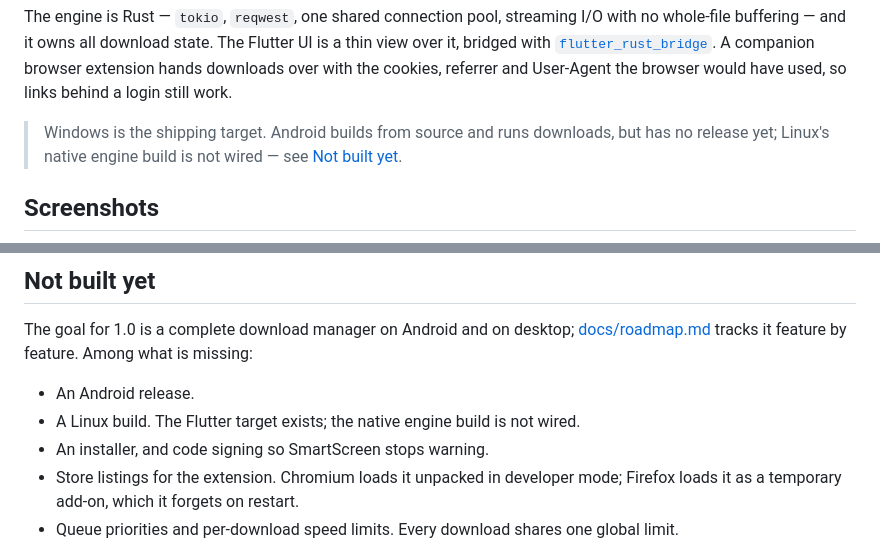
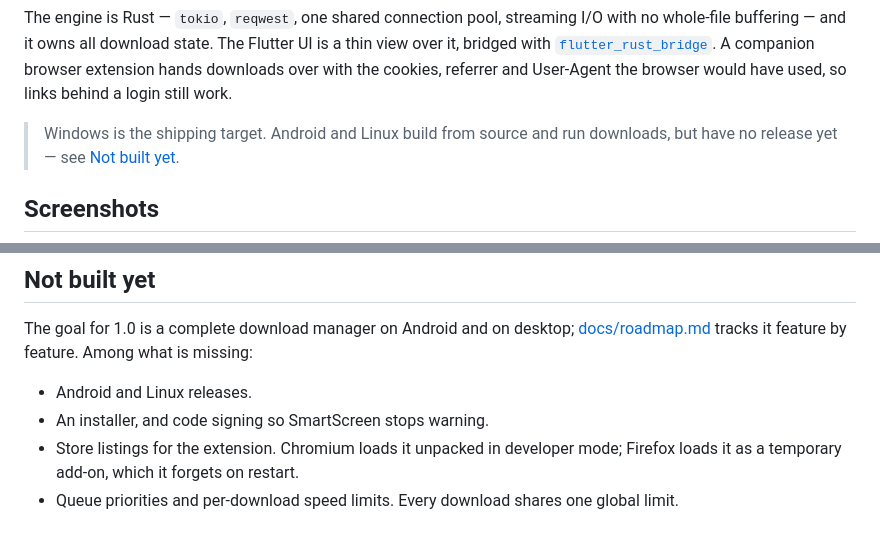
Before and after one commit to Purukitto/Shinsoku, a Markdown page: README.md, 2 parts joined by grey strips. GitHub-like rendering.

Commit message:
docs: count the Linux build as wired
The Android work said the Linux engine build was not wired yet; it landed alongside, so the README and the CI record now say what each platform still lacks.

```diff
--- a/README.md
+++ b/README.md
@@ -36,9 +36,8 @@ over it, bridged with [`flutter_rust_bridge`](https://github.com/fzyzcjy/flutter
 A companion browser extension hands downloads over with the cookies, referrer and
 User-Agent the browser would have used, so links behind a login still work.
 
-> Windows is the shipping target. Android builds from source and runs downloads, but
-> has no release yet; Linux's native engine build is not wired — see
-> [Not built yet](#not-built-yet).
+> Windows is the shipping target. Android and Linux build from source and run
+> downloads, but have no release yet — see [Not built yet](#not-built-yet).
 
 ## Screenshots
 
@@ -336,8 +335,7 @@ progress reuses the byte fields — are recorded in [docs/decisions.md](docs/dec
 The goal for 1.0 is a complete download manager on Android and on desktop;
 [docs/roadmap.md](docs/roadmap.md) tracks it feature by feature. Among what is missing:
 
-- An Android release.
-- A Linux build. The Flutter target exists; the native engine build is not wired.
+- Android and Linux releases.
 - An installer, and code signing so SmartScreen stops warning.
 - Store listings for the extension. Chromium loads it unpacked in developer mode;
   Firefox loads it as a temporary add-on, which it forgets on restart.
```
Also changed, not shown: docs/decisions.md (+6 -6 lines).
